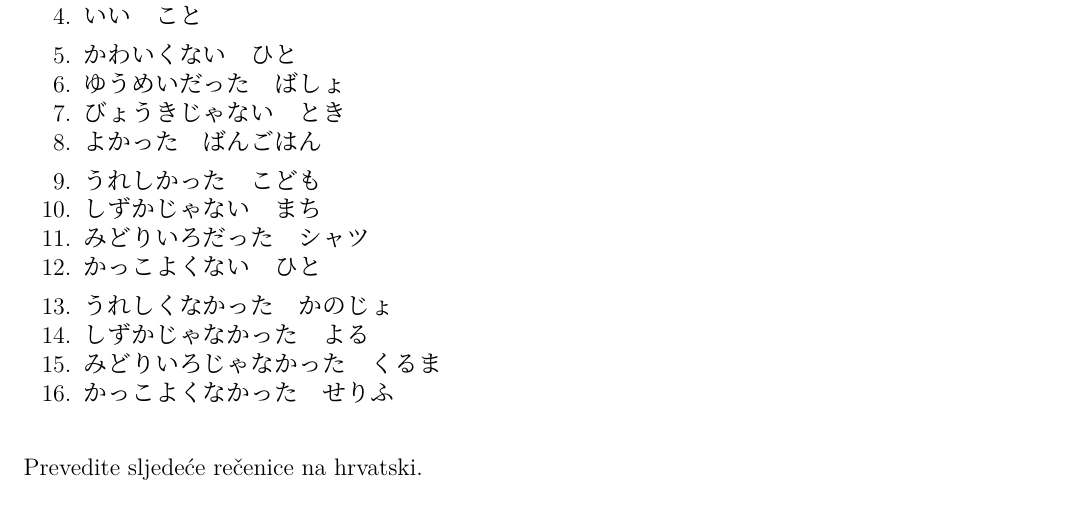
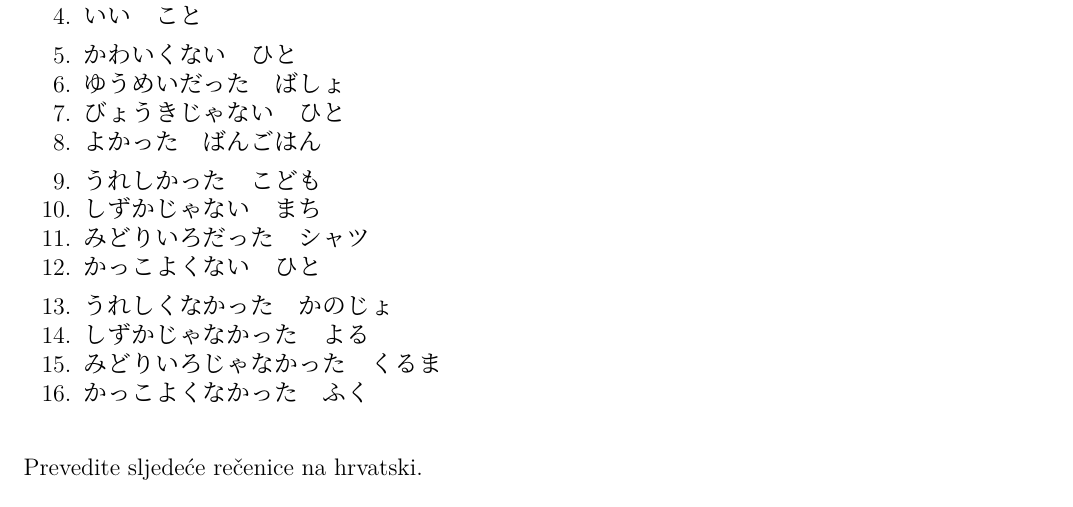
Before and after one commit to Makoto-hr-jp/makoto-japanski, a LaTeX document (radionice/pocetni/lekcije/007_pridjevi_opisni/007_DZ.tex): part of the page, cut so that both start at the same text. Compiled offline with XeLaTeX; a missing font is replaced by an installed copy or a similar font.

Commit message:
DZ 007 popravak
Promijenio sam imenice u 1.7 i 1.16 u one koje je lakše prevesti.

```diff
--- a/radionice/pocetni/lekcije/007_pridjevi_opisni/007_DZ.tex
+++ b/radionice/pocetni/lekcije/007_pridjevi_opisni/007_DZ.tex
@@ -14,7 +14,7 @@
 		\vspace{5pt}
 		\item かわいくない　ひと
 		\item ゆうめいだった　ばしょ
-		\item びょうきじゃない　とき
+		\item びょうきじゃない　ひと
 		\item よかった　ばんごはん
 
 		\vspace{5pt}
@@ -27,7 +27,7 @@
 		\item うれしくなかった　かのじょ
 		\item しずかじゃなかった　よる
 		\item みどりいろじゃなかった　くるま
-		\item かっこよくなかった　せりふ
+		\item かっこよくなかった　ふく
 	\end{mondai}
 
 	\begin{mondai}{Prevedite sljedeće rečenice na hrvatski.}
```
